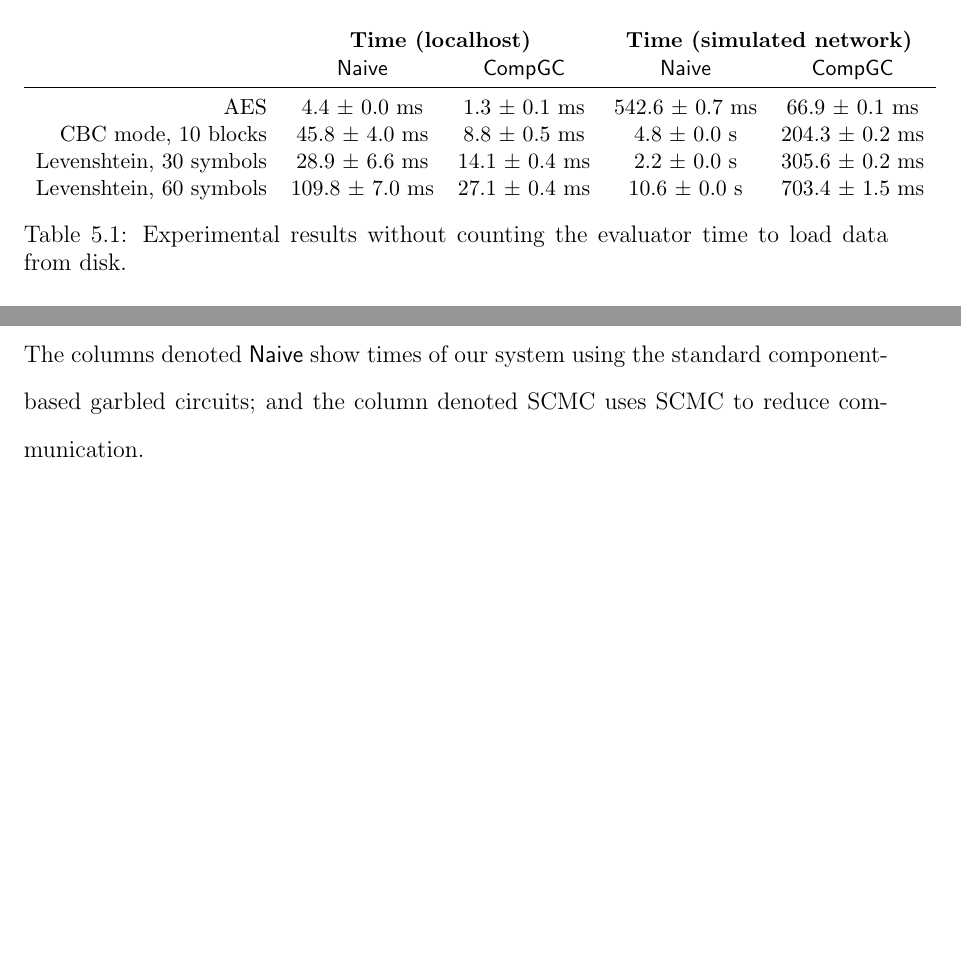
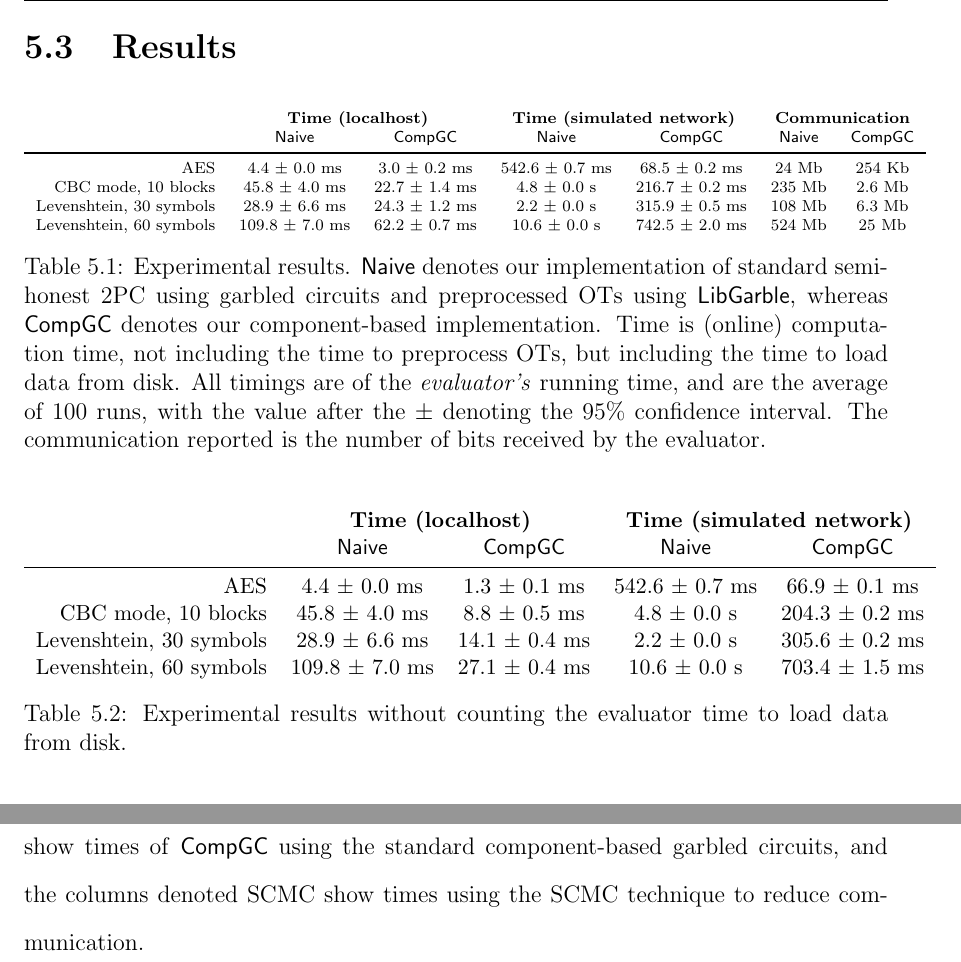
Before and after one commit to aled1027/thesis, a LaTeX thesis (thesis.tex, which reads implementation.tex, table-results.tex): two parts of page 74 of 84 before the commit and two parts of page 74 of 82 after it, joined at a grey line, cut at the place of the change, the shorter picture padded with empty space. Compiled offline with pdfLaTeX.

Commit message:
added all tables

```diff
--- a/implementation.tex
+++ b/implementation.tex
@@ -131,6 +131,3 @@ See figure \ref{ads} for an outline of the core circuit. \al{add circuit}
 For our experiments, we used an 8-bit alphabet and ran Levenshtein distance on strings of length 30 symbols and on strings of length 60 symbols, corresponding to 900 and 3600 components respectively.
 
 \section{Results}
-\al{Get table!}
-Table \ref{asdf} shows the results of the experiments explained above.
-The columns denoted \Naive show times of our system using the standard component-based garbled circuits; and the column denoted SCMC uses SCMC to reduce communication.
@@ -137,2 +137,3 @@ The columns denoted \Naive show times of our system using the standard component
 
-\input{table-results-no-load}
+Table \ref{tbl:results} shows the results of the experiments.
+The columns denoted \Naive show times of \CompGC using the standard component-based garbled circuits, and the columns denoted SCMC show times using the SCMC technique to reduce communication.
--- /dev/null
+++ b/table-results.tex
@@ -0,0 +1,52 @@
+%!TEX root = thesis.tex
+\begin{table}[h]
+
+    \scriptsize
+    %\footnotesize
+    %\small
+
+    \centering
+    \begin{tabular}{ r c c c c c c }
+        &\multicolumn{2}{c}{\textbf{Time (localhost)}}
+        &\multicolumn{2}{c}{\textbf{Time (simulated network)}}
+        &\multicolumn{2}{c}{\textbf{Communication}} \\
+        & \Naive & \CompGC & \Naive & \CompGC & \Naive & \CompGC  \\
+        \midrule
+        AES
+        & 4.4 $\pm$ 0.0 ms
+        & 3.0 $\pm$ 0.2 ms
+        & 542.6 $\pm$ 0.7 ms
+        & 68.5 $\pm$ 0.2 ms
+        & 24 Mb & 254 Kb \\
+        CBC mode, 10 blocks
+        & 45.8 $\pm$ 4.0 ms
+        & 22.7 $\pm$ 1.4 ms
+        & 4.8 $\pm$ 0.0 s
+        & 216.7 $\pm$ 0.2 ms
+        & 235 Mb & 2.6 Mb \\
+        Levenshtein, 30 symbols
+        & 28.9 $\pm$ 6.6 ms
+        & 24.3 $\pm$ 1.2 ms
+        & 2.2 $\pm$ 0.0 s
+        & 315.9 $\pm$ 0.5 ms
+        & 108 Mb & 6.3 Mb \\
+        Levenshtein, 60 symbols
+        & 109.8 $\pm$ 7.0 ms
+        & 62.2 $\pm$ 0.7 ms
+        & 10.6 $\pm$ 0.0 s
+        & 742.5 $\pm$ 2.0 ms
+        & 524 Mb & 25 Mb \\
+    \end{tabular}
+    \caption{Experimental results.
+        \Naive denotes
+        our implementation of standard semi-honest 2PC using garbled circuits and
+        preprocessed OTs using \LibGarble,
+        whereas \CompGC denotes our component-based implementation.
+        Time is (online) computation time, not
+        including the time to preprocess OTs, but including the time to load data
+        from disk.  All timings are of the \emph{evaluator's} running time, and are
+        the average of 100 runs, with the value after the $\pm$ denoting the
+        95\% confidence interval.
+    The communication reported is the number of bits received by the evaluator.}
+    \label{tbl:results}
+\end{table}
```
Also changed, not shown: related.tex (deleted, +0 -3 lines), table-results-no-load.tex (+2 -2 lines), table-scmc.tex (added, +31 -0 lines), thesis.tex (+0 -1 lines), thesis.pdf, implementation.tex (3 more changed lines).
